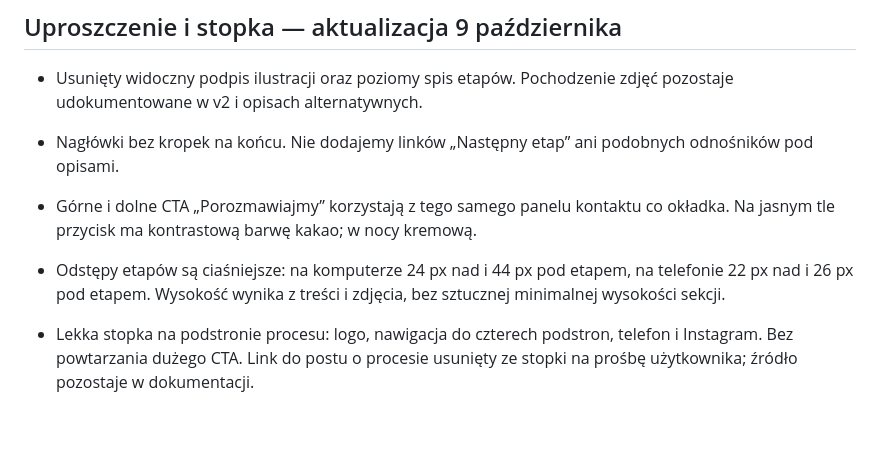
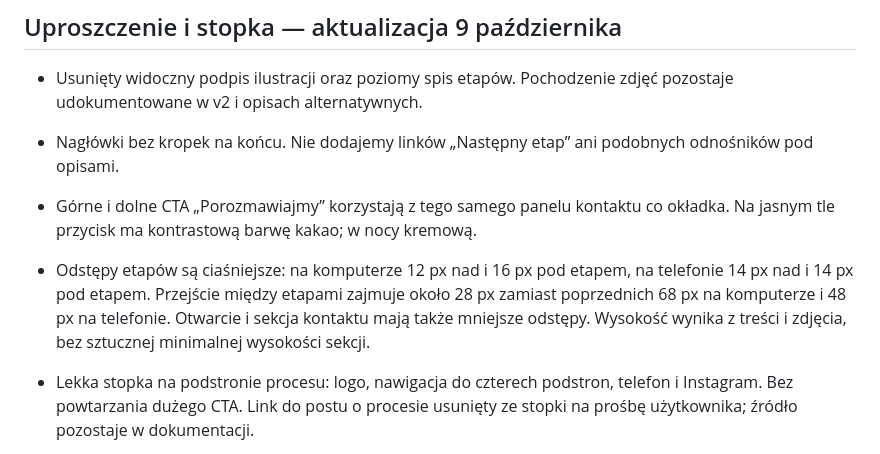
Before and after one commit to azlkak/primostudio, a Markdown page: design/process/design-v3.md, the part around the change. Drawn GitHub-style; blank space fills up the shorter version.

Commit message:
Document compact process layout spacing

```diff
--- a/design/process/design-v3.md
+++ b/design/process/design-v3.md
@@ -32,7 +32,7 @@ Formy są wykonane w CSS i SVG, bez zmiany plików zdjęć. Zdjęcia i białe sz
 - Usunięty widoczny podpis ilustracji oraz poziomy spis etapów. Pochodzenie zdjęć pozostaje udokumentowane w v2 i opisach alternatywnych.
 - Nagłówki bez kropek na końcu. Nie dodajemy linków „Następny etap” ani podobnych odnośników pod opisami.
 - Górne i dolne CTA „Porozmawiajmy” korzystają z tego samego panelu kontaktu co okładka. Na jasnym tle przycisk ma kontrastową barwę kakao; w nocy kremową.
-- Odstępy etapów są ciaśniejsze: na komputerze 24 px nad i 44 px pod etapem, na telefonie 22 px nad i 26 px pod etapem. Wysokość wynika z treści i zdjęcia, bez sztucznej minimalnej wysokości sekcji.
+- Odstępy etapów są ciaśniejsze: na komputerze 12 px nad i 16 px pod etapem, na telefonie 14 px nad i 14 px pod etapem. Przejście między etapami zajmuje około 28 px zamiast poprzednich 68 px na komputerze i 48 px na telefonie. Otwarcie i sekcja kontaktu mają także mniejsze odstępy. Wysokość wynika z treści i zdjęcia, bez sztucznej minimalnej wysokości sekcji.
 - Lekka stopka na podstronie procesu: logo, nawigacja do czterech podstron, telefon i Instagram. Bez powtarzania dużego CTA. Link do postu o procesie usunięty ze stopki na prośbę użytkownika; źródło pozostaje w dokumentacji.
 - Stopka zachowuje ciepłą paletę i cienkie podziały; na telefonie układa się w kolumnę. Logo reaguje na motyw dzień/noc.
 
```
